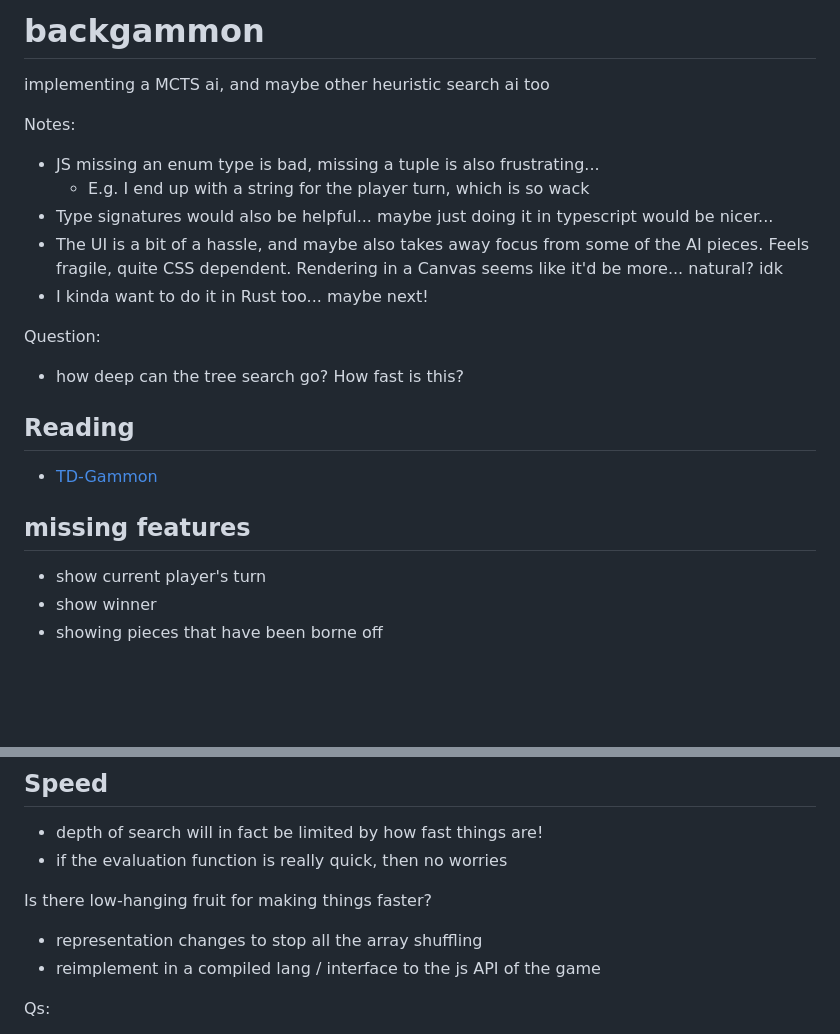
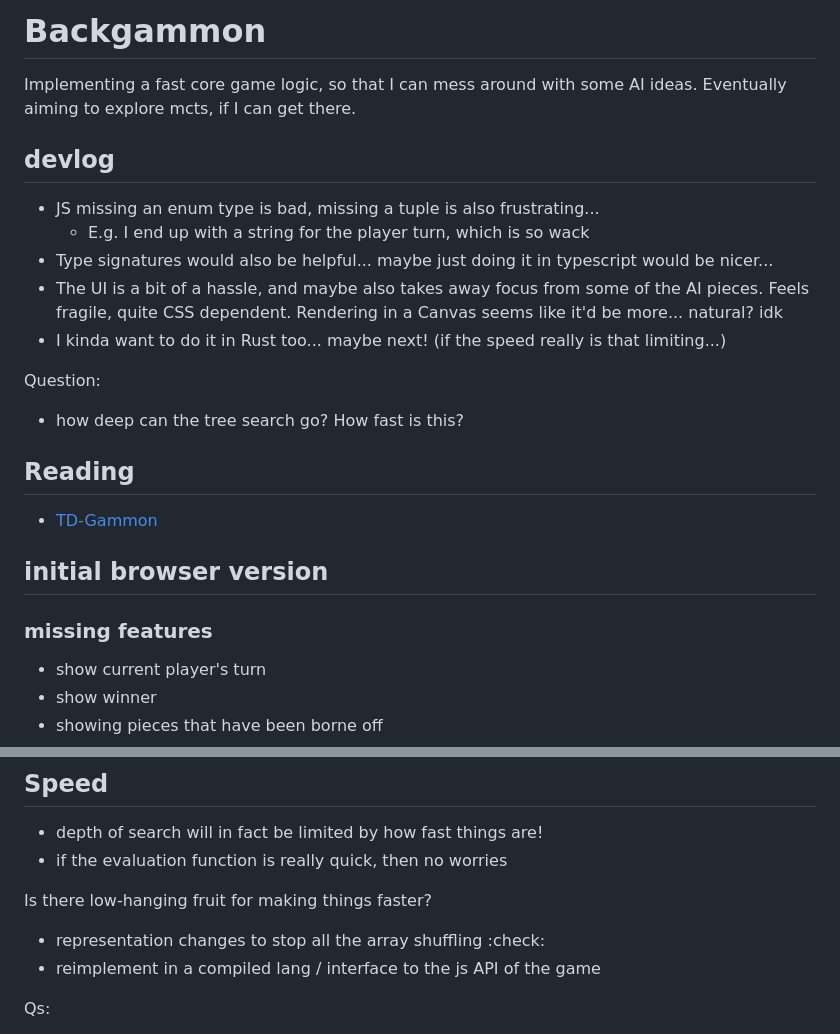
Before and after one commit to rrcobb/backgammon, a Markdown page: Readme.md, 2 parts joined by grey strips. Drawn GitHub-style; blank space fills up the shorter version.

Commit message:
Update README for clarity and project direction

```diff
--- a/Readme.md
+++ b/Readme.md
@@ -1,13 +1,13 @@
-# backgammon
+# Backgammon
 
-implementing a MCTS ai, and maybe other heuristic search ai too
+Implementing a fast core game logic, so that I can mess around with some AI ideas. Eventually aiming to explore mcts, if I can get there.
 
-Notes:
+## devlog
 - JS missing an enum type is bad, missing a tuple is also frustrating...
   - E.g. I end up with a string for the player turn, which is so wack
 - Type signatures would also be helpful... maybe just doing it in typescript would be nicer...
 - The UI is a bit of a hassle, and maybe also takes away focus from some of the AI pieces. Feels fragile, quite CSS dependent. Rendering in a Canvas seems like it'd be more... natural? idk
-- I kinda want to do it in Rust too... maybe next!
+- I kinda want to do it in Rust too... maybe next! (if the speed really is that limiting...)
 
 Question:
 - how deep can the tree search go? How fast is this?
@@ -16,7 +16,9 @@ Question:
 
 - [TD-Gammon](https://bkgm.com/articles/tesauro/tdl.html)
 
-## missing features
+## initial browser version
+
+### missing features
 
 - show current player's turn
 - show winner
@@ -32,7 +34,7 @@ Question:
 - if the evaluation function is really quick, then no worries
 
 Is there low-hanging fruit for making things faster?
-- representation changes to stop all the array shuffling
+- representation changes to stop all the array shuffling :check:
 - reimplement in a compiled lang / interface to the js API of the game
 
 Qs:
```
